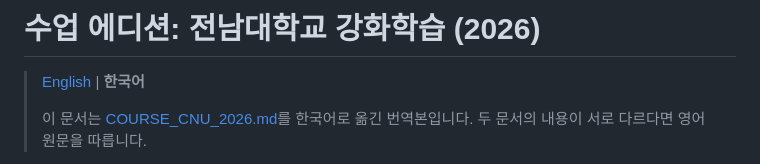
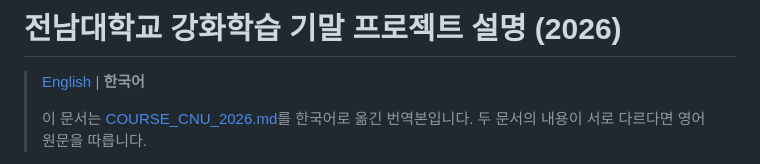
Before and after one commit to dae-hany/PuertoRico_AI_Competition, a Markdown page: docs/COURSE_CNU_2026.ko.md, the part around the change. Drawn GitHub-style.

Commit message:
change the title of course cnu 2026 ko md

```diff
--- a/docs/COURSE_CNU_2026.ko.md
+++ b/docs/COURSE_CNU_2026.ko.md
@@ -1,4 +1,4 @@
-# 수업 에디션: 전남대학교 강화학습 (2026)
+# 전남대학교 강화학습 기말 프로젝트 설명 (2026)
 
 > [English](COURSE_CNU_2026.md) | **한국어**
 >
```
